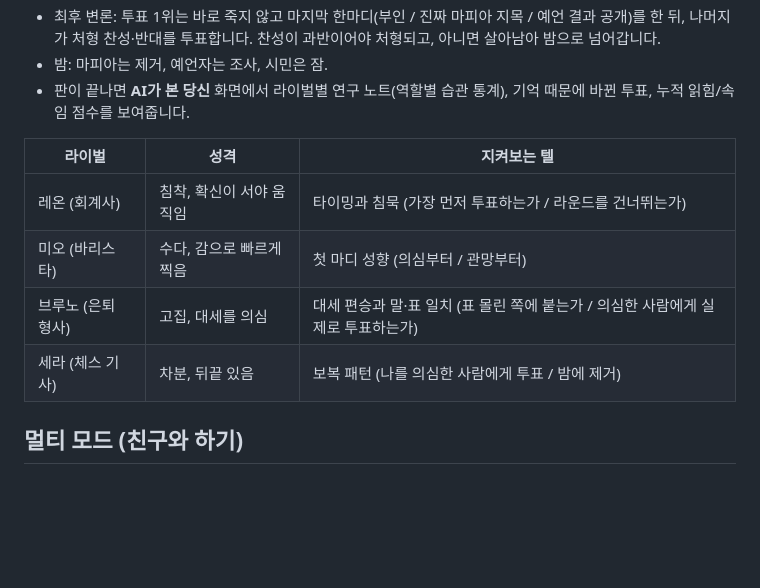
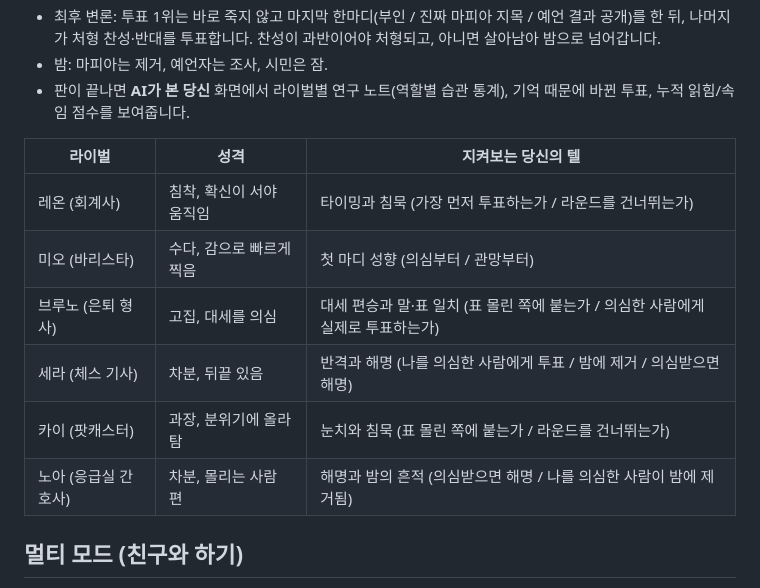
Before and after one commit to hanariago/second-read, a Markdown page: README.md, the part around the change. Rendered like a GitHub page; blank space fills up the shorter version.

Commit message:
README: list the two new rivals
Co-Authored-By: Claude Opus 5.5 <noreply@anthropic.com>
Claude-Session: https://claude.ai/code/session_019SGKBPYP2qii1ppfzZu5Vr

```diff
--- a/README.md
+++ b/README.md
@@ -16,12 +16,14 @@
 - 밤: 마피아는 제거, 예언자는 조사, 시민은 잠.
 - 판이 끝나면 **AI가 본 당신** 화면에서 라이벌별 연구 노트(역할별 습관 통계), 기억 때문에 바뀐 투표, 누적 읽힘/속임 점수를 보여줍니다.
 
-| 라이벌 | 성격 | 지켜보는 텔 |
+| 라이벌 | 성격 | 지켜보는 당신의 텔 |
 | --- | --- | --- |
 | 레온 (회계사) | 침착, 확신이 서야 움직임 | 타이밍과 침묵 (가장 먼저 투표하는가 / 라운드를 건너뛰는가) |
 | 미오 (바리스타) | 수다, 감으로 빠르게 찍음 | 첫 마디 성향 (의심부터 / 관망부터) |
 | 브루노 (은퇴 형사) | 고집, 대세를 의심 | 대세 편승과 말·표 일치 (표 몰린 쪽에 붙는가 / 의심한 사람에게 실제로 투표하는가) |
-| 세라 (체스 기사) | 차분, 뒤끝 있음 | 보복 패턴 (나를 의심한 사람에게 투표 / 밤에 제거) |
+| 세라 (체스 기사) | 차분, 뒤끝 있음 | 반격과 해명 (나를 의심한 사람에게 투표 / 밤에 제거 / 의심받으면 해명) |
+| 카이 (팟캐스터) | 과장, 분위기에 올라탐 | 눈치와 침묵 (표 몰린 쪽에 붙는가 / 라운드를 건너뛰는가) |
+| 노아 (응급실 간호사) | 차분, 몰리는 사람 편 | 해명과 밤의 흔적 (의심받으면 해명 / 나를 의심한 사람이 밤에 제거됨) |
 
 ## 멀티 모드 (친구와 하기)
 
```
